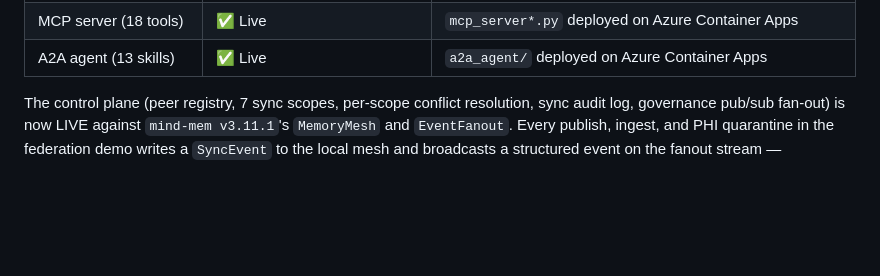
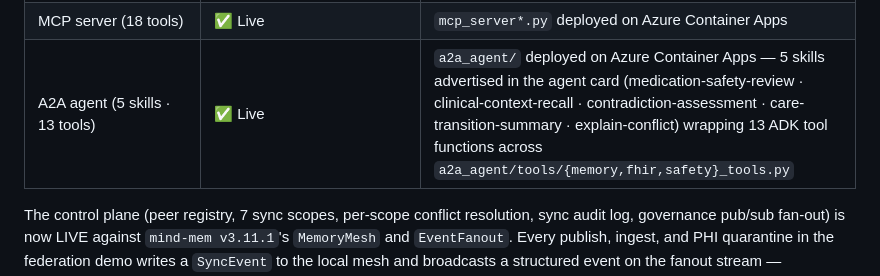
Before and after one commit to star-ga/clinicalmem, a Markdown page: docs/architecture.md, the part around the change. Rendered like a GitHub page; blank space fills up the shorter version.

```diff
--- a/docs/architecture.md
+++ b/docs/architecture.md
@@ -169,7 +169,7 @@ clinical decision on any device, decades later.
 | Federation **mock** wire transport (in-process queue) | ✅ Live | `scripts/federation_mock_demo.py` |
 | Federation **live** wire transport (HTTP/gRPC/QUIC over MIC@2/MAP/binary) | ⏳ Pending future mind-mem release — the v3.10.x..v3.11.x line through v3.11.1 (released 2026-05-08) shipped no new federation-transport module (v3.10.x = hook-installer + CLI + docs; v3.11.x = quality-gate + typed-lineage + recall-explainability); its `http_transport.py` remains a **single-workspace REST adapter** (status / query / memories / consolidate / clear endpoints for non-MCP clients like Slack bots, Streamlit dashboards), NOT a peer-to-peer federation transport; a dedicated MIC@2 transport adapter targets a future release | Drop-in adapter conforming to the `engine.federation_transport.record_publish_event` / `record_ingest_event` shape |
 | MCP server (18 tools) | ✅ Live | `mcp_server*.py` deployed on Azure Container Apps |
-| A2A agent (13 skills) | ✅ Live | `a2a_agent/` deployed on Azure Container Apps |
+| A2A agent (5 skills · 13 tools) | ✅ Live | `a2a_agent/` deployed on Azure Container Apps — 5 skills advertised in the agent card (medication-safety-review · clinical-context-recall · contradiction-assessment · care-transition-summary · explain-conflict) wrapping 13 ADK tool functions across `a2a_agent/tools/{memory,fhir,safety}_tools.py` |
 
 The control plane (peer registry, 7 sync scopes, per-scope conflict
 resolution, sync audit log, governance pub/sub fan-out) is now LIVE
```
Also changed, not shown: JUDGES.md (+2 -2 lines).
